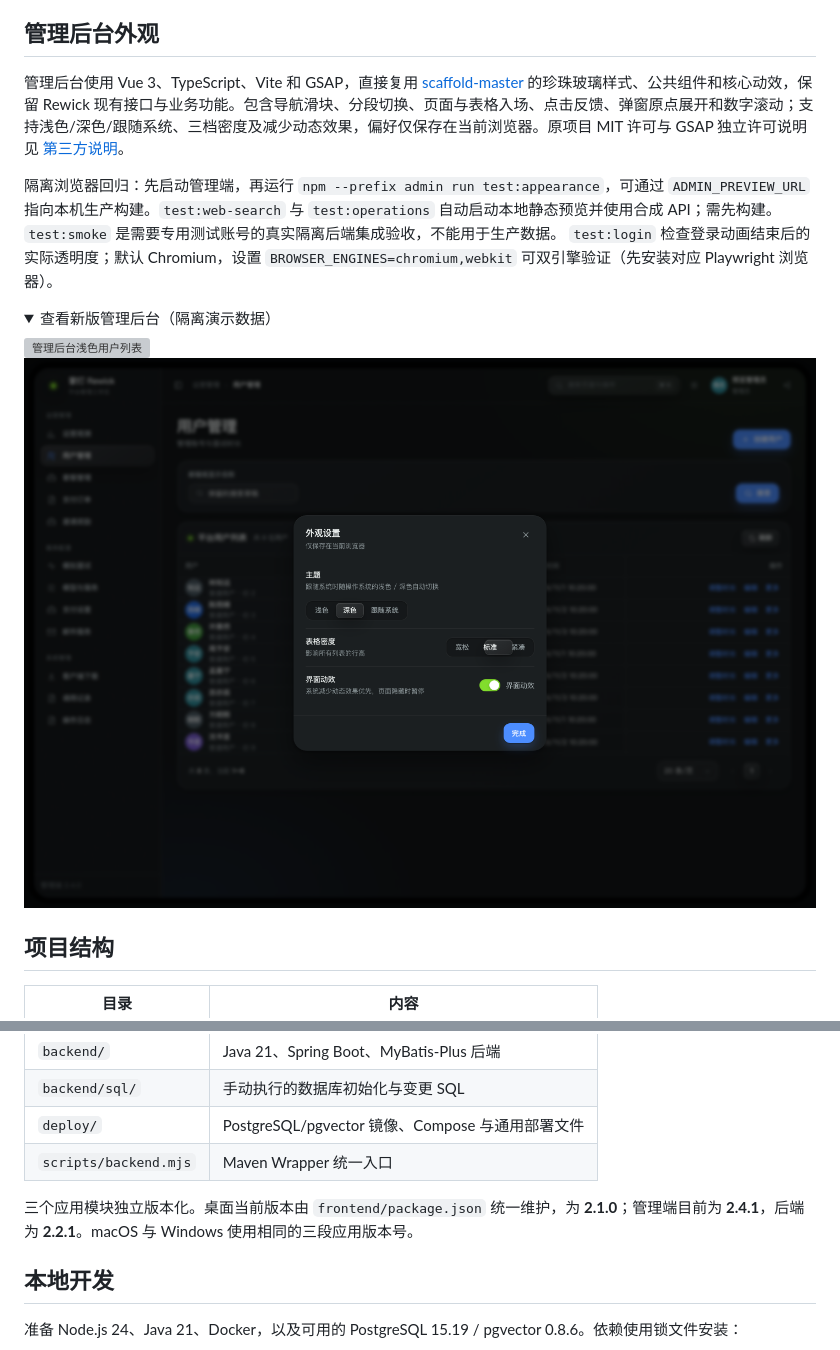
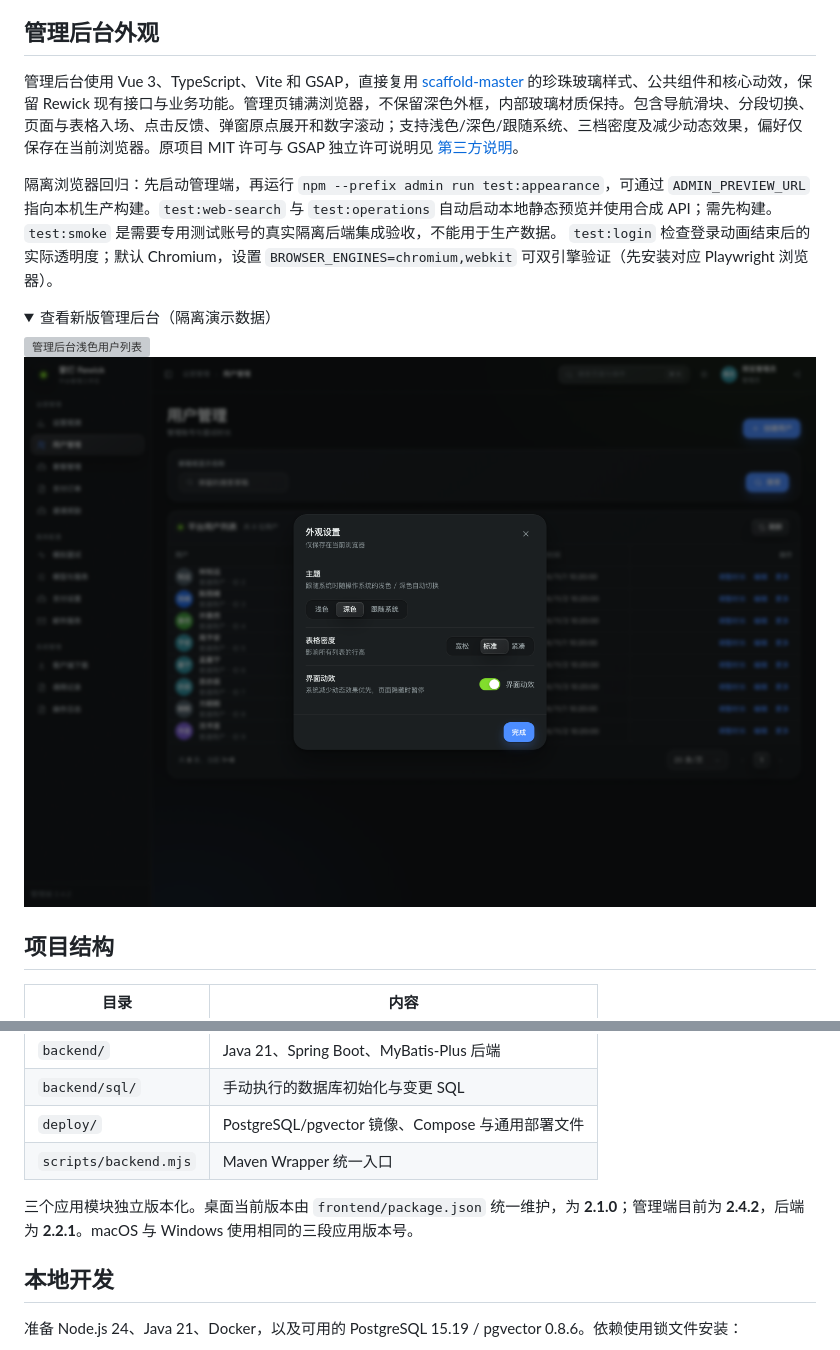
Before and after one commit to xc66xc/rewick, a Markdown page: README.md, 2 parts joined by grey strips. Drawn GitHub-style; pictures changed too: assets/readme/admin-pearl-dark.png; folded sections open; grey boxes are pictures that could not be loaded.

Commit message:
fix: remove heavy admin outer frame (#20)

```diff
--- a/README.md
+++ b/README.md
@@ -29,7 +29,7 @@
 
 ## 管理后台外观
 
-管理后台使用 Vue 3、TypeScript、Vite 和 GSAP，直接复用 [scaffold-master](https://github.com/wbr664393425-lgtm/scaffold-master) 的珍珠玻璃样式、公共组件和核心动效，保留 Rewick 现有接口与业务功能。包含导航滑块、分段切换、页面与表格入场、点击反馈、弹窗原点展开和数字滚动；支持浅色/深色/跟随系统、三档密度及减少动态效果，偏好仅保存在当前浏览器。原项目 MIT 许可与 GSAP 独立许可说明见 [第三方说明](admin/third-party/NOTICE.md)。
+管理后台使用 Vue 3、TypeScript、Vite 和 GSAP，直接复用 [scaffold-master](https://github.com/wbr664393425-lgtm/scaffold-master) 的珍珠玻璃样式、公共组件和核心动效，保留 Rewick 现有接口与业务功能。管理页铺满浏览器，不保留深色外框，内部玻璃材质保持。包含导航滑块、分段切换、页面与表格入场、点击反馈、弹窗原点展开和数字滚动；支持浅色/深色/跟随系统、三档密度及减少动态效果，偏好仅保存在当前浏览器。原项目 MIT 许可与 GSAP 独立许可说明见 [第三方说明](admin/third-party/NOTICE.md)。
 
 隔离浏览器回归：先启动管理端，再运行 `npm --prefix admin run test:appearance`，可通过 `ADMIN_PREVIEW_URL` 指向本机生产构建。`test:web-search` 与 `test:operations` 自动启动本地静态预览并使用合成 API；需先构建。`test:smoke` 是需要专用测试账号的真实隔离后端集成验收，不能用于生产数据。 `test:login` 检查登录动画结束后的实际透明度；默认 Chromium，设置 `BROWSER_ENGINES=chromium,webkit` 可双引擎验证（先安装对应 Playwright 浏览器）。
 
@@ -52,7 +52,7 @@
 | `deploy/` | PostgreSQL/pgvector 镜像、Compose 与通用部署文件 |
 | `scripts/backend.mjs` | Maven Wrapper 统一入口 |
 
-三个应用模块独立版本化。桌面当前版本由 `frontend/package.json` 统一维护，为 **2.1.0**；管理端目前为 **2.4.1**，后端为 **2.2.1**。macOS 与 Windows 使用相同的三段应用版本号。
+三个应用模块独立版本化。桌面当前版本由 `frontend/package.json` 统一维护，为 **2.1.0**；管理端目前为 **2.4.2**，后端为 **2.2.1**。macOS 与 Windows 使用相同的三段应用版本号。
 
 ## 本地开发
 
```
Also changed, not shown: CHANGELOG.md (+7 -0 lines), 5 other files.
